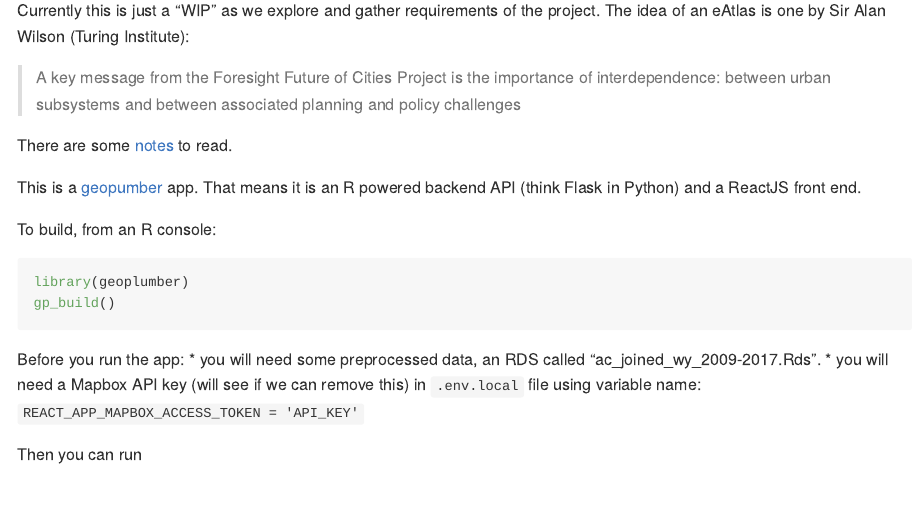
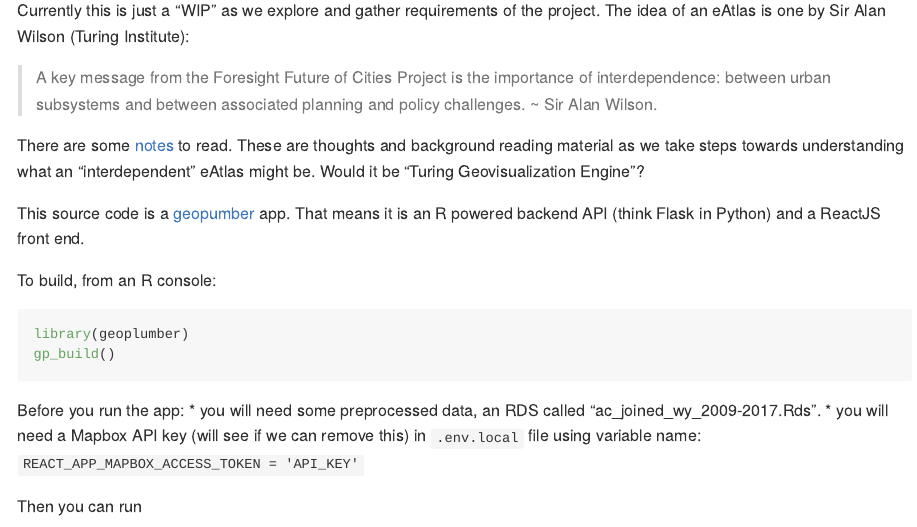
Before and after one commit to tgve/tgvejs, an R Markdown document (README.Rmd): the page in a window 1100 px wide, from 110 px down. The pictures show the output file README.md that the author committed with the source, drawn offline in the style of GitHub; badge pictures from the web are left out.

Commit message:
README: minor changes

````diff
--- a/README.Rmd
+++ b/README.Rmd
@@ -5,11 +5,11 @@ output: github_document
 
 Currently this is just a "WIP" as we explore and gather requirements of the project. The idea of an eAtlas is one by Sir Alan Wilson (Turing Institute):
 
-> A key message from the Foresight Future of Cities Project is the importance of interdependence: between urban subsystems and between associated planning and policy challenges
+> A key message from the Foresight Future of Cities Project is the importance of interdependence: between urban subsystems and between associated planning and policy challenges. ~ Sir Alan Wilson.
 
-There are some [notes](https://github.com/layik/eAtlas/blob/master/notes/project_planning.md) to read.
+There are some [notes](https://github.com/layik/eAtlas/blob/master/notes/project_planning.md) to read. These are thoughts and background reading material as we take steps towards understanding what an "interdependent" eAtlas might be. Would it be "Turing Geovisualization Engine"?
 
-This is a [geopumber](https://github.com/ATFutures/geoplumber) app. That means it is an R powered backend API (think Flask in Python) and a ReactJS front end.
+This source code is a [geopumber](https://github.com/ATFutures/geoplumber) app. That means it is an R powered backend API (think Flask in Python) and a ReactJS front end.
 
 To build, from an R console:
 ```{r, eval=FALSE}
````
Also changed, not shown: README.md.
